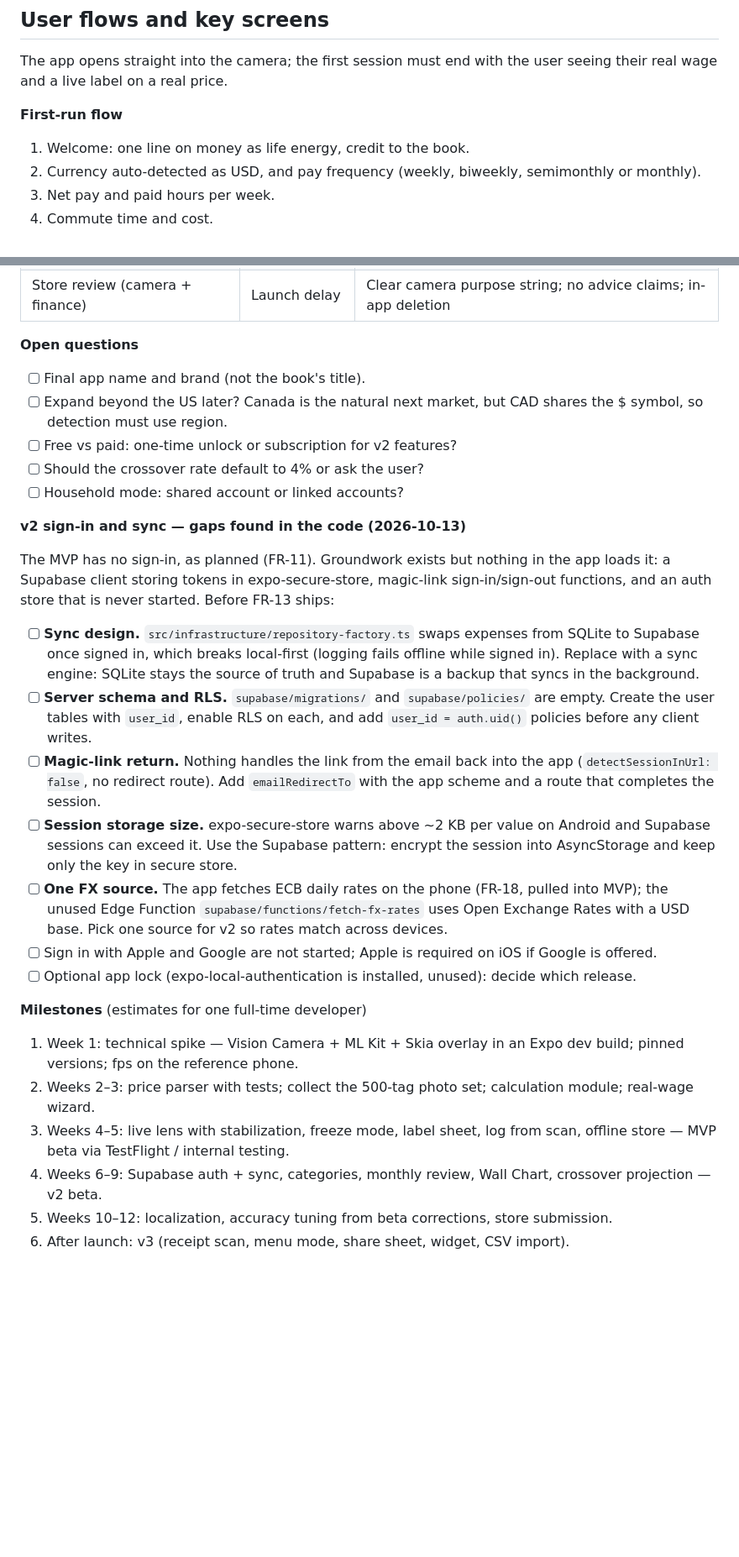
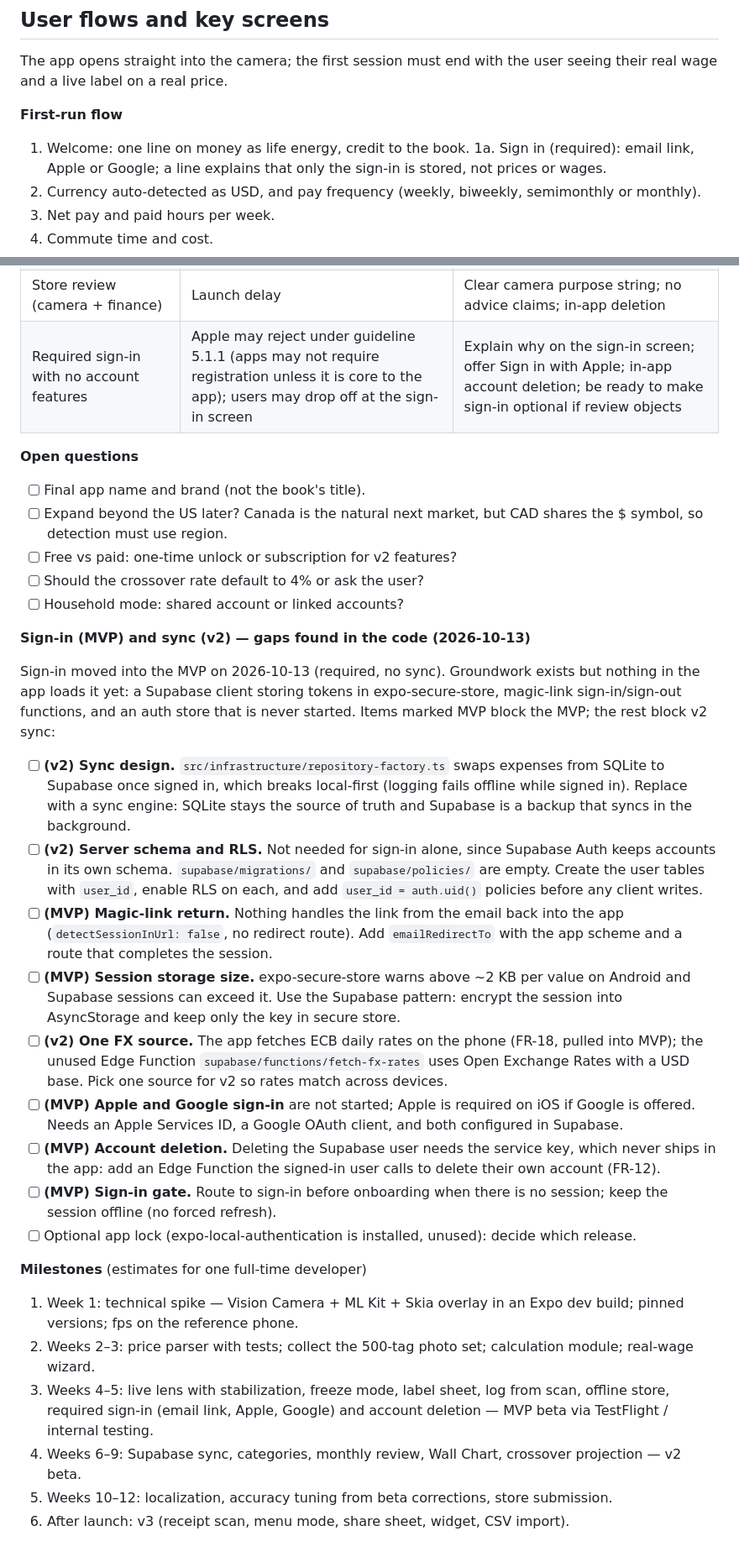
Before and after one commit to suryasurakhman-spec/life-energy, a Markdown page: docs/prd.md, 2 parts joined by grey strips. Shown at 84% size. Drawn GitHub-style; blank space fills up the shorter version.

```diff
--- a/docs/prd.md
+++ b/docs/prd.md
@@ -218,6 +219,7 @@ The app opens straight into the camera; the first session must end with the user
 **First-run flow**
 
 1. Welcome: one line on money as life energy, credit to the book.
+1a. Sign in (required): email link, Apple or Google; a line explains that only the sign-in is stored, not prices or wages.
 2. Currency auto-detected as USD, and pay frequency (weekly, biweekly, semimonthly or monthly).
 3. Net pay and paid hours per week.
 4. Commute time and cost.
@@ -331,6 +333,7 @@ The biggest risks are misread prices on real store tags and slow phones; a week-
 | One-and-done usage | Low retention | "Log it" from the lens; monthly review early in v2 |
 | Shaming tone | Users feel judged | Neutral copy; user-set verdicts only |
 | Store review (camera + finance) | Launch delay | Clear camera purpose string; no advice claims; in-app deletion |
+| Required sign-in with no account features | Apple may reject under guideline 5.1.1 (apps may not require registration unless it is core to the app); users may drop off at the sign-in screen | Explain why on the sign-in screen; offer Sign in with Apple; in-app account deletion; be ready to make sign-in optional if review objects |
 
 **Open questions**
 
@@ -340,23 +343,25 @@ The biggest risks are misread prices on real store tags and slow phones; a week-
 - [ ] Should the crossover rate default to 4% or ask the user?
 - [ ] Household mode: shared account or linked accounts?
 
-**v2 sign-in and sync — gaps found in the code (2026-10-13)**
+**Sign-in (MVP) and sync (v2) — gaps found in the code (2026-10-13)**
 
-The MVP has no sign-in, as planned (FR-11). Groundwork exists but nothing in the app loads it: a Supabase client storing tokens in expo-secure-store, magic-link sign-in/sign-out functions, and an auth store that is never started. Before FR-13 ships:
+Sign-in moved into the MVP on 2026-10-13 (required, no sync). Groundwork exists but nothing in the app loads it yet: a Supabase client storing tokens in expo-secure-store, magic-link sign-in/sign-out functions, and an auth store that is never started. Items marked MVP block the MVP; the rest block v2 sync:
 
-- [ ] **Sync design.** `src/infrastructure/repository-factory.ts` swaps expenses from SQLite to Supabase once signed in, which breaks local-first (logging fails offline while signed in). Replace with a sync engine: SQLite stays the source of truth and Supabase is a backup that syncs in the background.
-- [ ] **Server schema and RLS.** `supabase/migrations/` and `supabase/policies/` are empty. Create the user tables with `user_id`, enable RLS on each, and add `user_id = auth.uid()` policies before any client writes.
-- [ ] **Magic-link return.** Nothing handles the link from the email back into the app (`detectSessionInUrl: false`, no redirect route). Add `emailRedirectTo` with the app scheme and a route that completes the session.
-- [ ] **Session storage size.** expo-secure-store warns above ~2 KB per value on Android and Supabase sessions can exceed it. Use the Supabase pattern: encrypt the session into AsyncStorage and keep only the key in secure store.
-- [ ] **One FX source.** The app fetches ECB daily rates on the phone (FR-18, pulled into MVP); the unused Edge Function `supabase/functions/fetch-fx-rates` uses Open Exchange Rates with a USD base. Pick one source for v2 so rates match across devices.
-- [ ] Sign in with Apple and Google are not started; Apple is required on iOS if Google is offered.
+- [ ] **(v2) Sync design.** `src/infrastructure/repository-factory.ts` swaps expenses from SQLite to Supabase once signed in, which breaks local-first (logging fails offline while signed in). Replace with a sync engine: SQLite stays the source of truth and Supabase is a backup that syncs in the background.
+- [ ] **(v2) Server schema and RLS.** Not needed for sign-in alone, since Supabase Auth keeps accounts in its own schema. `supabase/migrations/` and `supabase/policies/` are empty. Create the user tables with `user_id`, enable RLS on each, and add `user_id = auth.uid()` policies before any client writes.
+- [ ] **(MVP) Magic-link return.** Nothing handles the link from the email back into the app (`detectSessionInUrl: false`, no redirect route). Add `emailRedirectTo` with the app scheme and a route that completes the session.
+- [ ] **(MVP) Session storage size.** expo-secure-store warns above ~2 KB per value on Android and Supabase sessions can exceed it. Use the Supabase pattern: encrypt the session into AsyncStorage and keep only the key in secure store.
+- [ ] **(v2) One FX source.** The app fetches ECB daily rates on the phone (FR-18, pulled into MVP); the unused Edge Function `supabase/functions/fetch-fx-rates` uses Open Exchange Rates with a USD base. Pick one source for v2 so rates match across devices.
+- [ ] **(MVP) Apple and Google sign-in** are not started; Apple is required on iOS if Google is offered. Needs an Apple Services ID, a Google OAuth client, and both configured in Supabase.
+- [ ] **(MVP) Account deletion.** Deleting the Supabase user needs the service key, which never ships in the app: add an Edge Function the signed-in user calls to delete their own account (FR-12).
+- [ ] **(MVP) Sign-in gate.** Route to sign-in before onboarding when there is no session; keep the session offline (no forced refresh).
 - [ ] Optional app lock (expo-local-authentication is installed, unused): decide which release.
 
 **Milestones** (estimates for one full-time developer)
 
 1. Week 1: technical spike — Vision Camera + ML Kit + Skia overlay in an Expo dev build; pinned versions; fps on the reference phone.
 2. Weeks 2–3: price parser with tests; collect the 500-tag photo set; calculation module; real-wage wizard.
-3. Weeks 4–5: live lens with stabilization, freeze mode, label sheet, log from scan, offline store — MVP beta via TestFlight / internal testing.
-4. Weeks 6–9: Supabase auth + sync, categories, monthly review, Wall Chart, crossover projection — v2 beta.
+3. Weeks 4–5: live lens with stabilization, freeze mode, label sheet, log from scan, offline store, required sign-in (email link, Apple, Google) and account deletion — MVP beta via TestFlight / internal testing.
+4. Weeks 6–9: Supabase sync, categories, monthly review, Wall Chart, crossover projection — v2 beta.
 5. Weeks 10–12: localization, accuracy tuning from beta corrections, store submission.
 6. After launch: v3 (receipt scan, menu mode, share sheet, widget, CSV import).
```
Also changed, not shown: other parts of docs/prd.md (+11 -10 lines), CLAUDE.md (+4 -4 lines).
